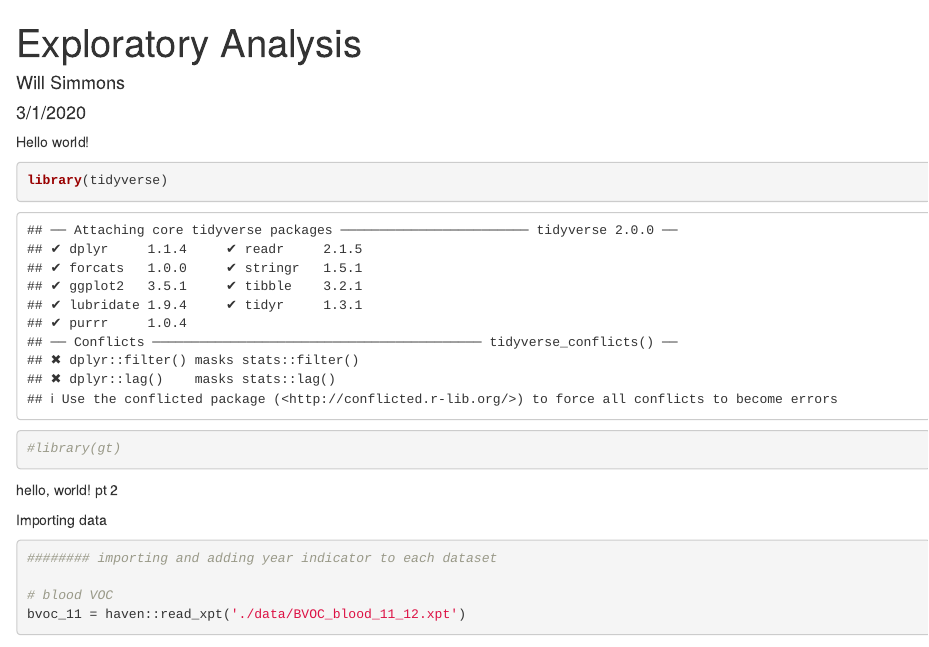
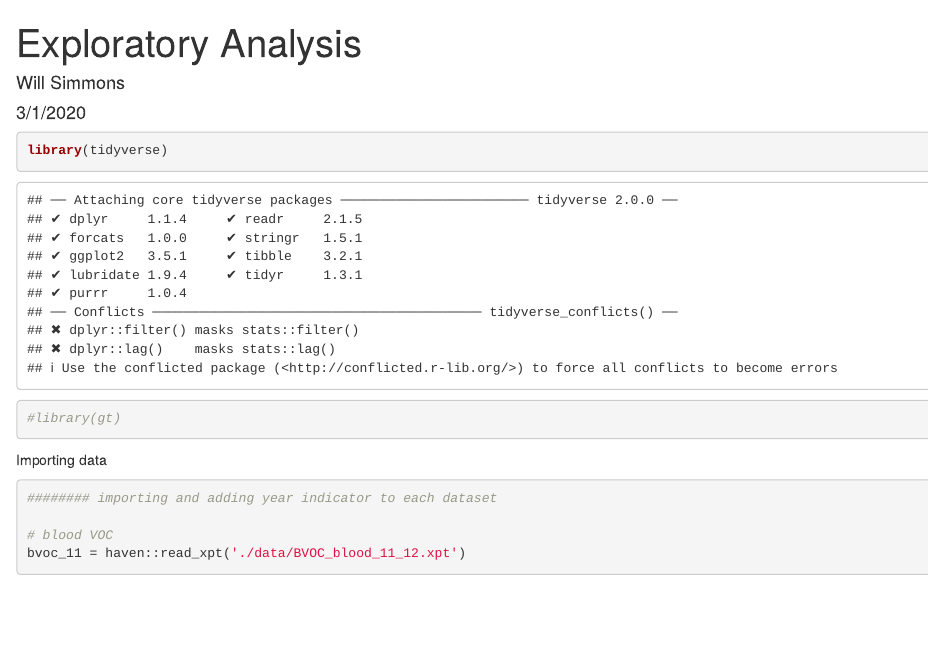
Before and after one commit to simmwill/aamehs_final_project, an R Markdown document (EDA.Rmd): the page in a window 1100 px wide, from its top. Rendered offline with R 4.5, knitr and Pandoc, with nearby package versions; some code elsewhere in the file could not run offline.

Commit message:
no more hello world

````diff
--- a/EDA.Rmd
+++ b/EDA.Rmd
@@ -7,13 +7,10 @@ editor_options:
   chunk_output_type: console
 ---
 
-Hello world!
 ```{r}
 library(tidyverse)
 #library(gt)
 ```
-
-hello, world! pt 2
 
 Importing data
 
````
